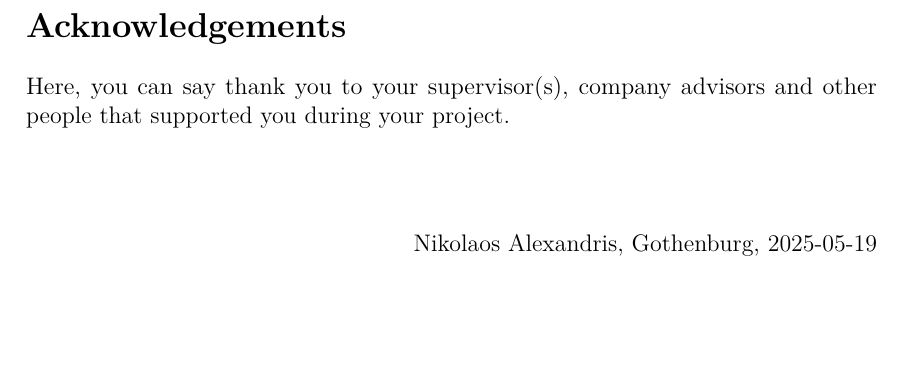
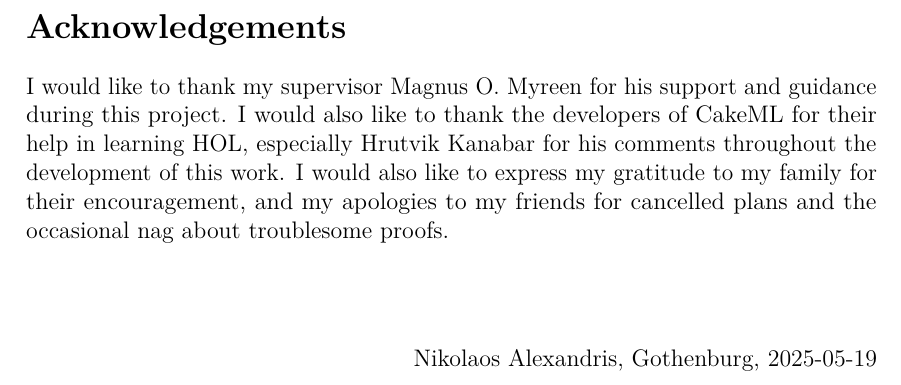
Before and after one commit to nikos-alexandris/masters-thesis, a LaTeX thesis (Main.tex, which reads include/frontmatter/Acknowledgements.tex): part of page 7 of 50, cut so that both start at the same text, the shorter picture padded with empty space. Compiled offline with pdfLaTeX.

Commit message:
Aknowledgments

```diff
--- a/include/frontmatter/Acknowledgements.tex
+++ b/include/frontmatter/Acknowledgements.tex
@@ -1,8 +1,12 @@
 % CREATED BY DAVID FRISK, 2016
 \thispagestyle{plain}			% Supress header
 \section*{Acknowledgements}
-Here, you can say thank you to your supervisor(s), company advisors and other
-people that supported you during your project.
+I would like to thank my supervisor Magnus O. Myreen for his support and
+guidance during this project. I would also like to thank the developers of
+CakeML for their help in learning HOL, especially Hrutvik Kanabar for his
+comments throughout the development of this work. I would also like to
+express my gratitude to my family for their encouragement, and my apologies to
+my friends for cancelled plans and the occasional nag about troublesome proofs.
 
 \vspace{1.5cm}
 \hfill
```
